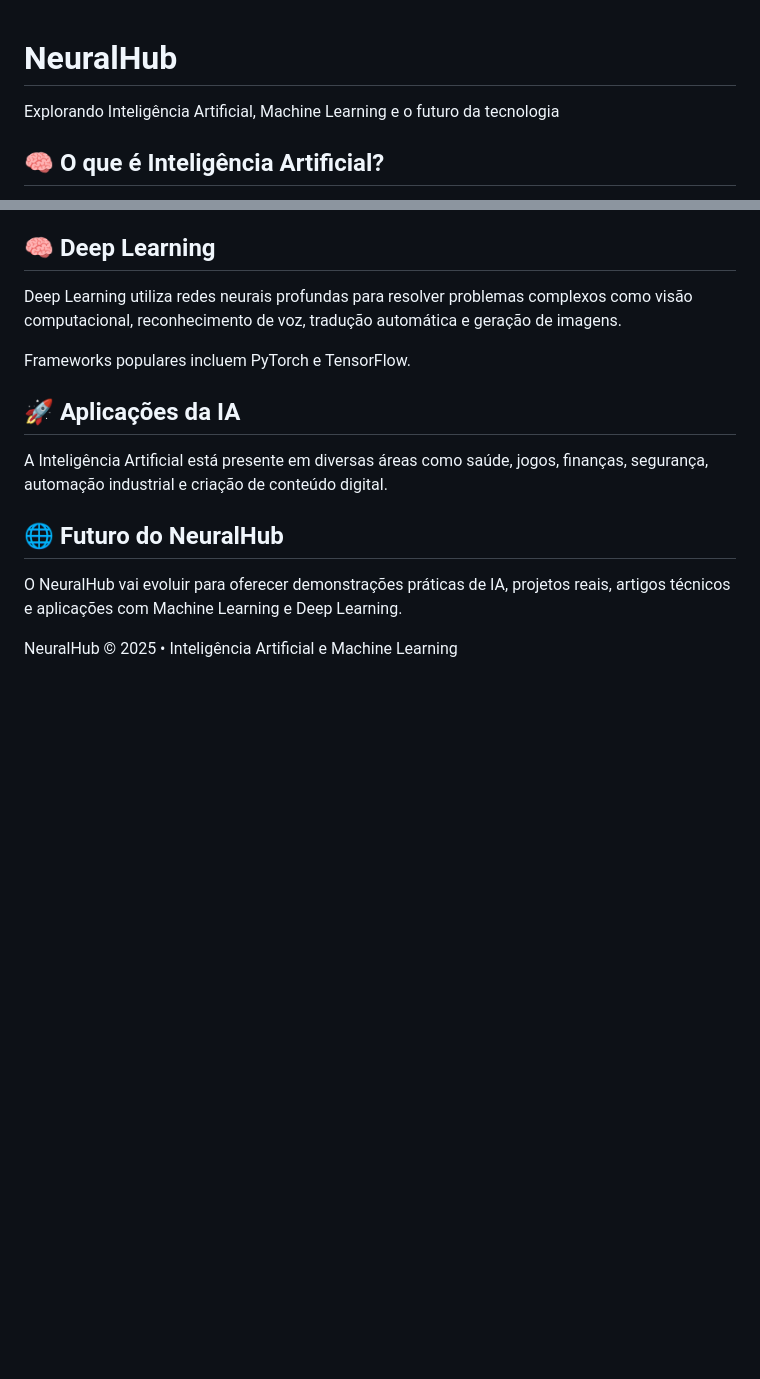
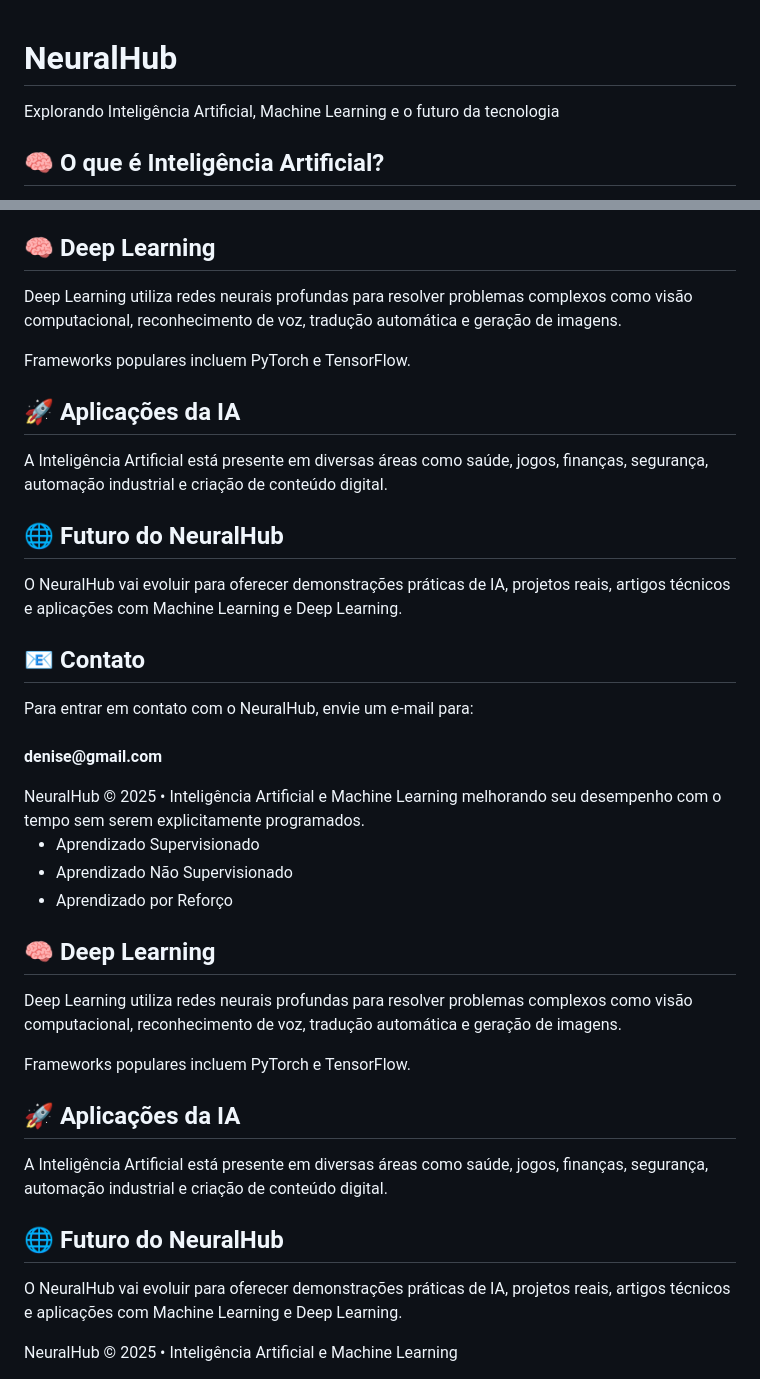
Before and after one commit to helpmma099-droid/neuralhub, a Markdown page: index.md, 2 parts joined by grey strips. Rendered like a GitHub page; blank space fills up the shorter version.

```diff
--- a/index.md
+++ b/index.md
@@ -1,4 +1,3 @@
-<!DOCTYPE html>
 <html lang="pt-BR">
 <head>
   <meta charset="UTF-8" />
@@ -103,6 +102,14 @@
       artigos técnicos e aplicações com Machine Learning e Deep Learning.
     </p>
   </div>
+  <div class="card">
+    <h2>📧 Contato</h2>
+    <p>
+      Para entrar em contato com o NeuralHub, envie um e-mail para:
+      <br /><br />
+      <strong>denise@gmail.com</strong>
+    </p>
+  </div>
 </section>
 
 <footer>
@@ -111,3 +118,44 @@
 
 </body>
 </html>
+      melhorando seu desempenho com o tempo sem serem explicitamente programados.
+    </p>
+    <ul>
+      <li>Aprendizado Supervisionado</li>
+      <li>Aprendizado Não Supervisionado</li>
+      <li>Aprendizado por Reforço</li>
+    </ul>
+  </div>
+
+  <div class="card">
+    <h2>🧠 Deep Learning</h2>
+    <p>
+      Deep Learning utiliza redes neurais profundas para resolver problemas complexos como
+      visão computacional, reconhecimento de voz, tradução automática e geração de imagens.
+    </p>
+    <p>Frameworks populares incluem PyTorch e TensorFlow.</p>
+  </div>
+
+  <div class="card">
+    <h2>🚀 Aplicações da IA</h2>
+    <p>
+      A Inteligência Artificial está presente em diversas áreas como saúde, jogos, finanças,
+      segurança, automação industrial e criação de conteúdo digital.
+    </p>
+  </div>
+
+  <div class="card">
+    <h2>🌐 Futuro do NeuralHub</h2>
+    <p>
+      O NeuralHub vai evoluir para oferecer demonstrações práticas de IA, projetos reais,
+      artigos técnicos e aplicações com Machine Learning e Deep Learning.
+    </p>
+  </div>
+</section>
+
+<footer>
+  NeuralHub © 2025 • Inteligência Artificial e Machine Learning
+</footer>
+
+</body>
+</html>
```
